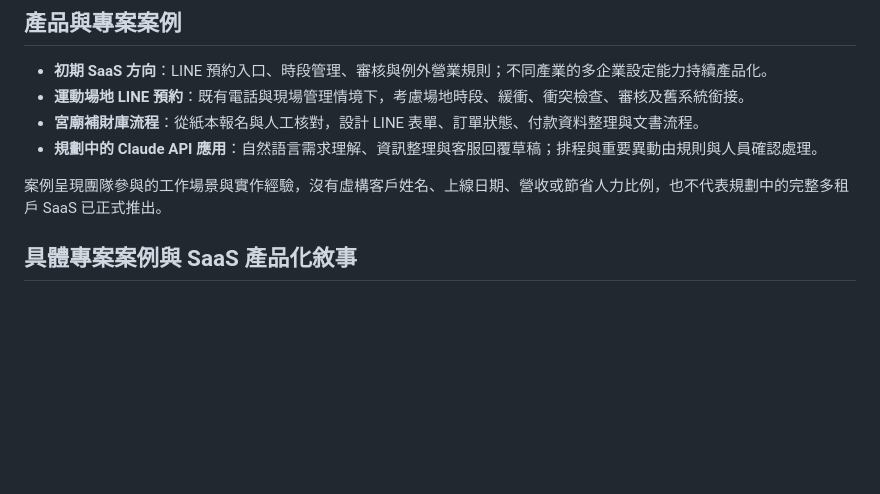
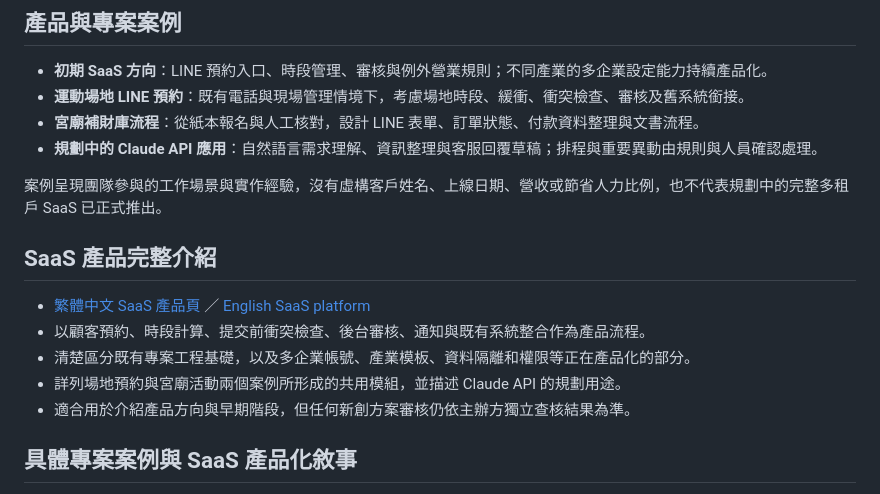
Before and after one commit to tmparz/arz_company, a Markdown page: README.md, the part around the change. GitHub-like rendering; blank space fills up the shorter version.

Commit message:
Document SaaS platform pages in site navigation and sitemap

```diff
--- a/README.md
+++ b/README.md
@@ -16,6 +16,14 @@ ARZ AI 是 2026 年 2 月成立於台灣的新創品牌，協助企業導入 AI
 - **規劃中的 Claude API 應用**：自然語言需求理解、資訊整理與客服回覆草稿；排程與重要異動由規則與人員確認處理。
 
 案例呈現團隊參與的工作場景與實作經驗，沒有虛構客戶姓名、上線日期、營收或節省人力比例，也不代表規劃中的完整多租戶 SaaS 已正式推出。
+
+## SaaS 產品完整介紹
+
+- [繁體中文 SaaS 產品頁](platform.html) ／ [English SaaS platform](platform-en.html)
+- 以顧客預約、時段計算、提交前衝突檢查、後台審核、通知與既有系統整合作為產品流程。
+- 清楚區分既有專案工程基礎，以及多企業帳號、產業模板、資料隔離和權限等正在產品化的部分。
+- 詳列場地預約與宮廟活動兩個案例所形成的共用模組，並描述 Claude API 的規劃用途。
+- 適合用於介紹產品方向與早期階段，但任何新創方案審核仍依主辦方獨立查核結果為準。
 
 ## 具體專案案例與 SaaS 產品化敘事
 
```
